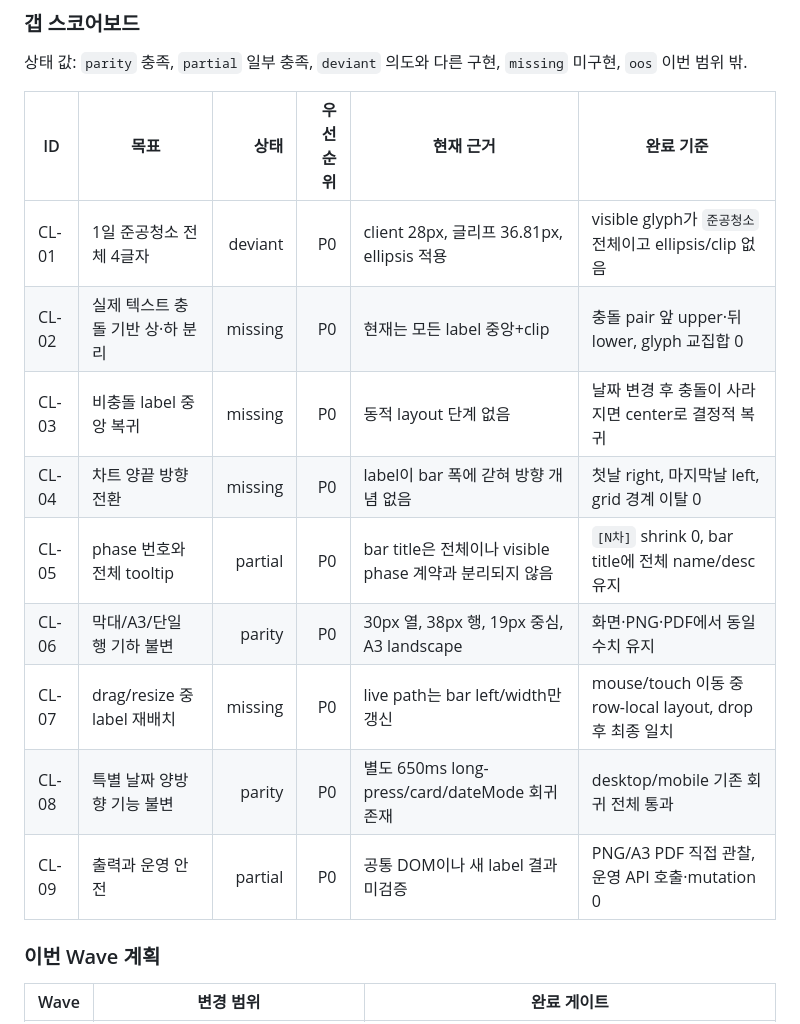
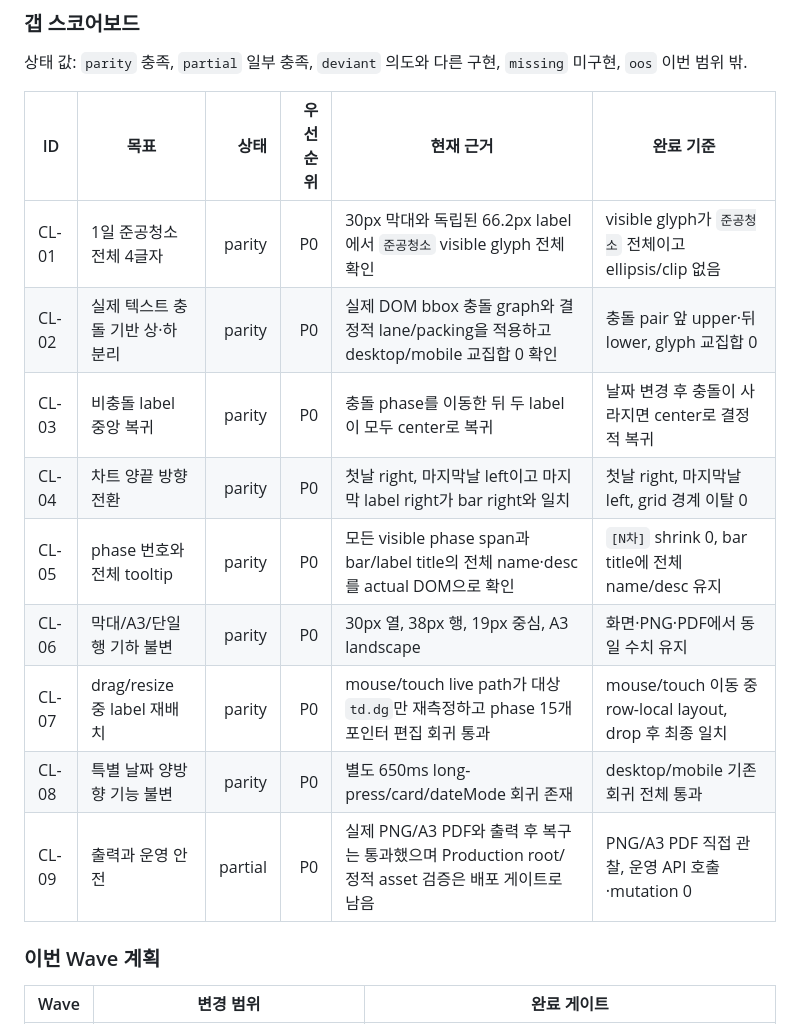
Before and after one commit to squeecho/iggg-ism, a Markdown page: docs/schedule-usability-2026-08-05.md, the part around one of its changes. Rendered like a GitHub page.

Commit message:
[audit] 차트 텍스트 출력 회귀 검증 마감
검증: Chromium desktop/mobile, PNG 2236x1434, A3 PDF 1페이지 직접 관찰

```diff
--- a/docs/schedule-usability-2026-08-05.md
+++ b/docs/schedule-usability-2026-08-05.md
@@ -39,15 +39,15 @@
 
 | ID | 목표 | 상태 | 우선순위 | 현재 근거 | 완료 기준 |
 |---|---|---:|---:|---|---|
-| CL-01 | 1일 준공청소 전체 4글자 | deviant | P0 | client 28px, 글리프 36.81px, ellipsis 적용 | visible glyph가 `준공청소` 전체이고 ellipsis/clip 없음 |
-| CL-02 | 실제 텍스트 충돌 기반 상·하 분리 | missing | P0 | 현재는 모든 label 중앙+clip | 충돌 pair 앞 upper·뒤 lower, glyph 교집합 0 |
-| CL-03 | 비충돌 label 중앙 복귀 | missing | P0 | 동적 layout 단계 없음 | 날짜 변경 후 충돌이 사라지면 center로 결정적 복귀 |
-| CL-04 | 차트 양끝 방향 전환 | missing | P0 | label이 bar 폭에 갇혀 방향 개념 없음 | 첫날 right, 마지막날 left, grid 경계 이탈 0 |
-| CL-05 | phase 번호와 전체 tooltip | partial | P0 | bar title은 전체이나 visible phase 계약과 분리되지 않음 | `[N차]` shrink 0, bar title에 전체 name/desc 유지 |
+| CL-01 | 1일 준공청소 전체 4글자 | parity | P0 | 30px 막대와 독립된 66.2px label에서 `준공청소` visible glyph 전체 확인 | visible glyph가 `준공청소` 전체이고 ellipsis/clip 없음 |
+| CL-02 | 실제 텍스트 충돌 기반 상·하 분리 | parity | P0 | 실제 DOM bbox 충돌 graph와 결정적 lane/packing을 적용하고 desktop/mobile 교집합 0 확인 | 충돌 pair 앞 upper·뒤 lower, glyph 교집합 0 |
+| CL-03 | 비충돌 label 중앙 복귀 | parity | P0 | 충돌 phase를 이동한 뒤 두 label이 모두 center로 복귀 | 날짜 변경 후 충돌이 사라지면 center로 결정적 복귀 |
+| CL-04 | 차트 양끝 방향 전환 | parity | P0 | 첫날 right, 마지막날 left이고 마지막 label right가 bar right와 일치 | 첫날 right, 마지막날 left, grid 경계 이탈 0 |
+| CL-05 | phase 번호와 전체 tooltip | parity | P0 | 모든 visible phase span과 bar/label title의 전체 name·desc를 actual DOM으로 확인 | `[N차]` shrink 0, bar title에 전체 name/desc 유지 |
 | CL-06 | 막대/A3/단일 행 기하 불변 | parity | P0 | 30px 열, 38px 행, 19px 중심, A3 landscape | 화면·PNG·PDF에서 동일 수치 유지 |
-| CL-07 | drag/resize 중 label 재배치 | missing | P0 | live path는 bar left/width만 갱신 | mouse/touch 이동 중 row-local layout, drop 후 최종 일치 |
+| CL-07 | drag/resize 중 label 재배치 | parity | P0 | mouse/touch live path가 대상 `td.dg`만 재측정하고 phase 15개 포인터 편집 회귀 통과 | mouse/touch 이동 중 row-local layout, drop 후 최종 일치 |
 | CL-08 | 특별 날짜 양방향 기능 불변 | parity | P0 | 별도 650ms long-press/card/dateMode 회귀 존재 | desktop/mobile 기존 회귀 전체 통과 |
-| CL-09 | 출력과 운영 안전 | partial | P0 | 공통 DOM이나 새 label 결과 미검증 | PNG/A3 PDF 직접 관찰, 운영 API 호출·mutation 0 |
+| CL-09 | 출력과 운영 안전 | partial | P0 | 실제 PNG/A3 PDF와 출력 후 복구는 통과했으며 Production root/정적 asset 검증은 배포 게이트로 남음 | PNG/A3 PDF 직접 관찰, 운영 API 호출·mutation 0 |
 
 ### 이번 Wave 계획
 
```
Also changed, not shown: other parts of docs/schedule-usability-2026-08-05.md (+16 -0 lines).
